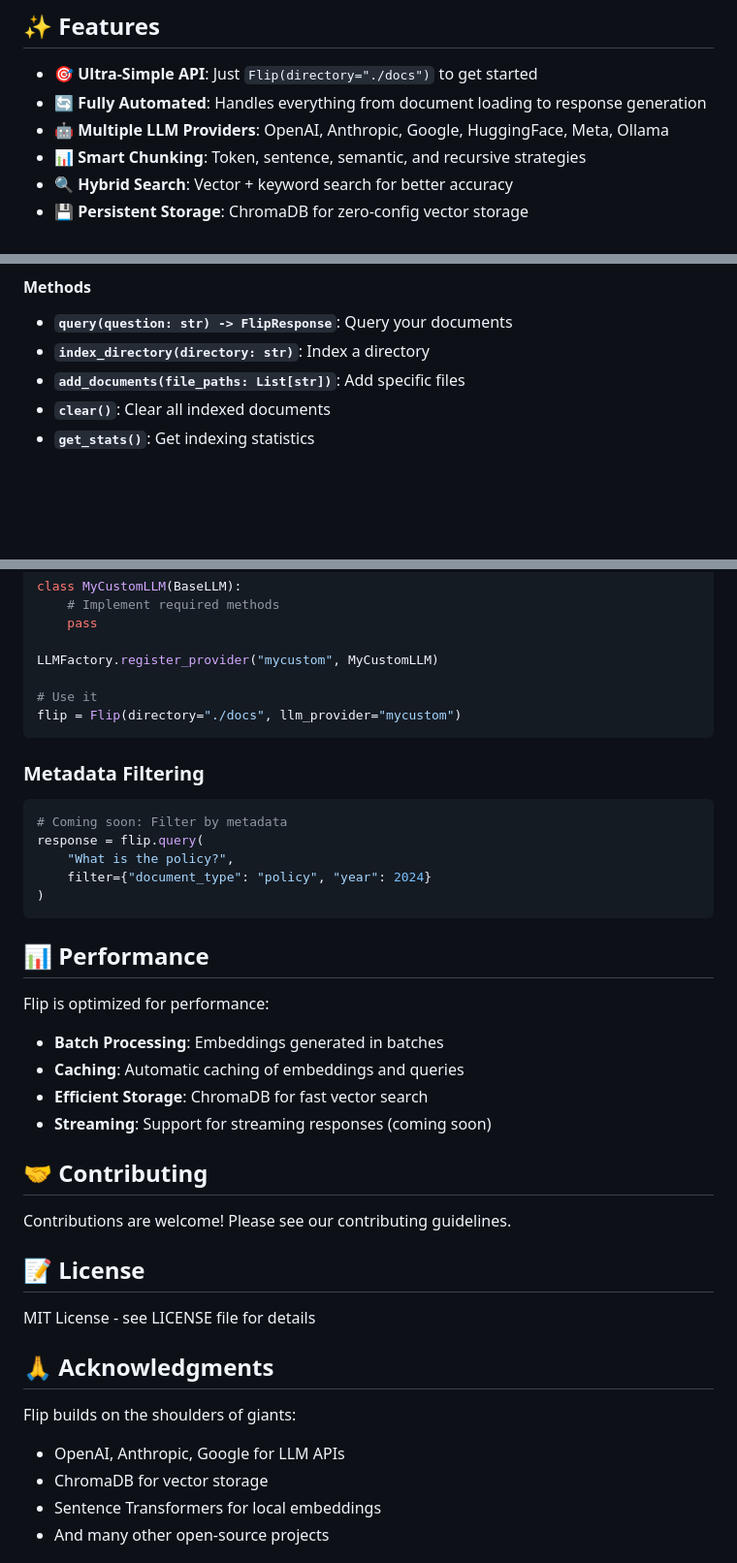
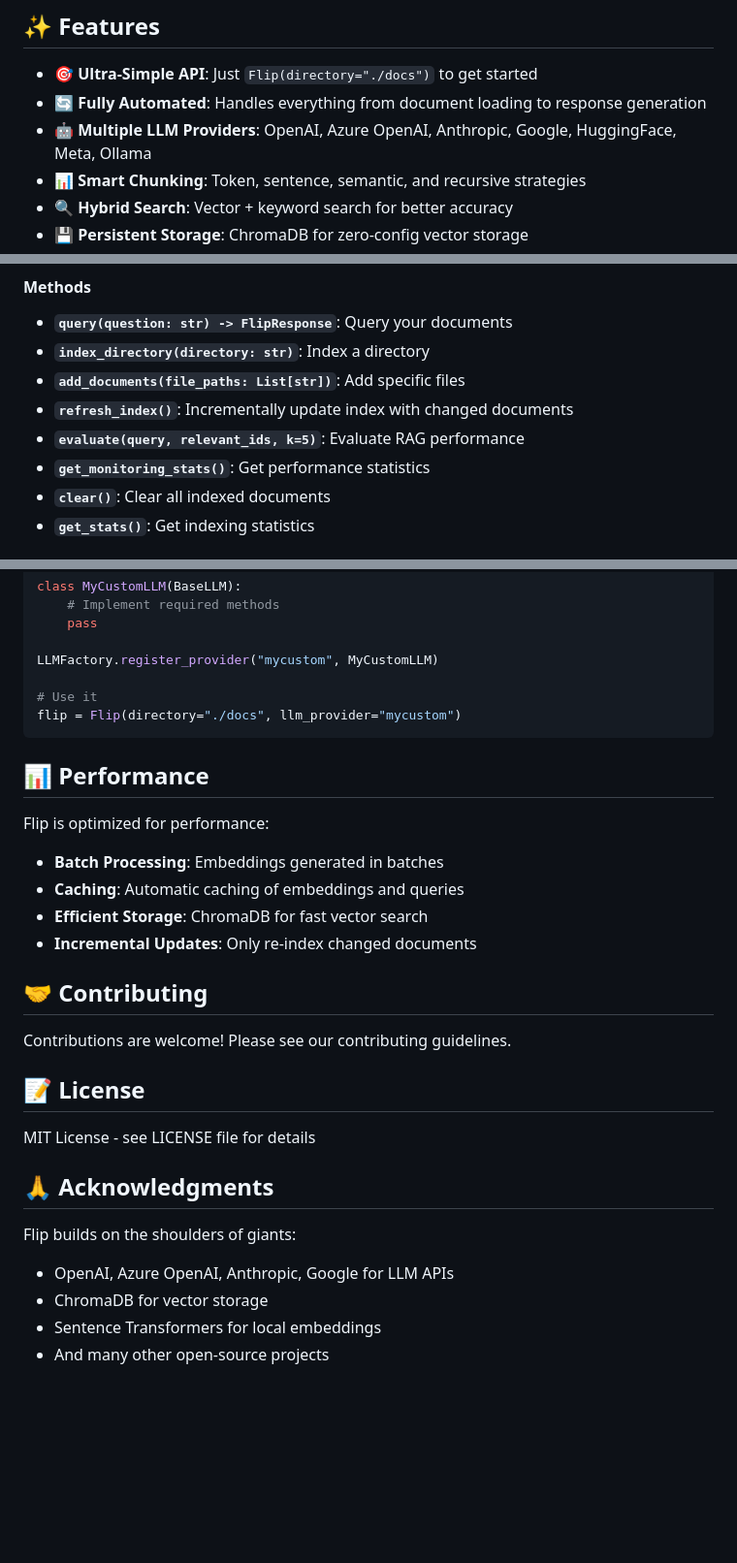
Before and after one commit to Aditya148/Flip, a Markdown page: README.md, 3 parts joined by grey strips. Shown at 97% size. Rendered like a GitHub page; blank space fills up the shorter version.

````diff
--- a/README.md
+++ b/README.md
@@ -8,7 +8,7 @@ Flip is the simplest yet most powerful RAG SDK. Initialize with a directory and
 
 - 🎯 **Ultra-Simple API**: Just `Flip(directory="./docs")` to get started
 - 🔄 **Fully Automated**: Handles everything from document loading to response generation
-- 🤖 **Multiple LLM Providers**: OpenAI, Anthropic, Google, HuggingFace, Meta, Ollama
+- 🤖 **Multiple LLM Providers**: OpenAI, Azure OpenAI, Anthropic, Google, HuggingFace, Meta, Ollama
 - 📊 **Smart Chunking**: Token, sentence, semantic, and recursive strategies
 - 🔍 **Hybrid Search**: Vector + keyword search for better accuracy
 - 💾 **Persistent Storage**: ChromaDB for zero-config vector storage
@@ -125,6 +162,9 @@ flip = Flip(
 - **`query(question: str) -> FlipResponse`**: Query your documents
 - **`index_directory(directory: str)`**: Index a directory
 - **`add_documents(file_paths: List[str])`**: Add specific files
+- **`refresh_index()`**: Incrementally update index with changed documents
+- **`evaluate(query, relevant_ids, k=5)`**: Evaluate RAG performance
+- **`get_monitoring_stats()`**: Get performance statistics
 - **`clear()`**: Clear all indexed documents
 - **`get_stats()`**: Get indexing statistics
 
@@ -278,16 +331,6 @@ LLMFactory.register_provider("mycustom", MyCustomLLM)
 flip = Flip(directory="./docs", llm_provider="mycustom")
 ```
 
-### Metadata Filtering
-
-```python
-# Coming soon: Filter by metadata
-response = flip.query(
-    "What is the policy?",
-    filter={"document_type": "policy", "year": 2024}
-)
-```
-
 ## 📊 Performance
 
 Flip is optimized for performance:
@@ -295,7 +338,7 @@ Flip is optimized for performance:
 - **Batch Processing**: Embeddings generated in batches
 - **Caching**: Automatic caching of embeddings and queries
 - **Efficient Storage**: ChromaDB for fast vector search
-- **Streaming**: Support for streaming responses (coming soon)
+- **Incremental Updates**: Only re-index changed documents
 
 ## 🤝 Contributing
 
@@ -308,7 +351,7 @@ MIT License - see LICENSE file for details
 ## 🙏 Acknowledgments
 
 Flip builds on the shoulders of giants:
-- OpenAI, Anthropic, Google for LLM APIs
+- OpenAI, Azure OpenAI, Anthropic, Google for LLM APIs
 - ChromaDB for vector storage
 - Sentence Transformers for local embeddings
 - And many other open-source projects
````
Also changed, not shown: other parts of README.md (+74 -24 lines), AZURE_OPENAI_UPDATE.md (added, +94 -0 lines).
